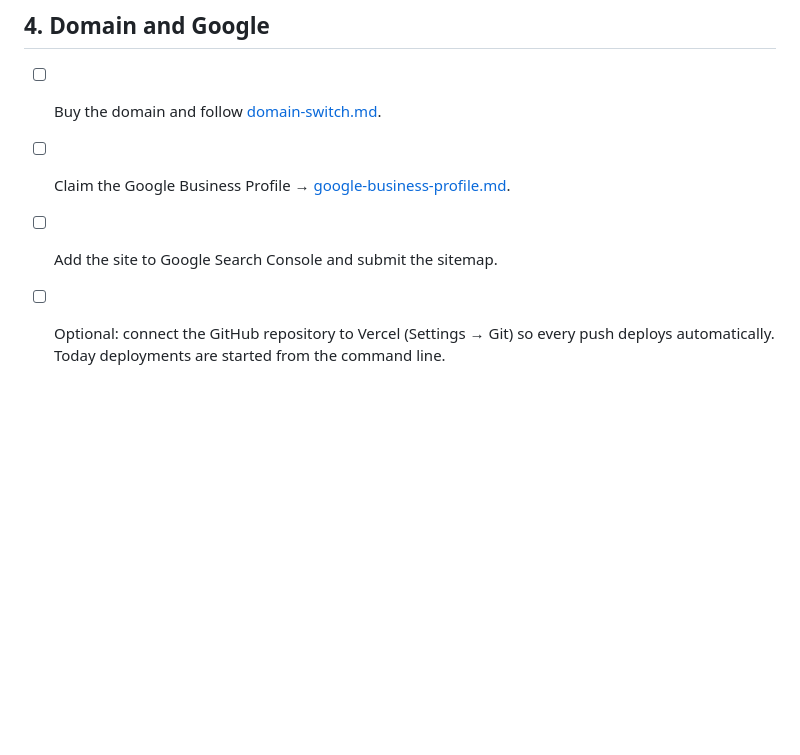
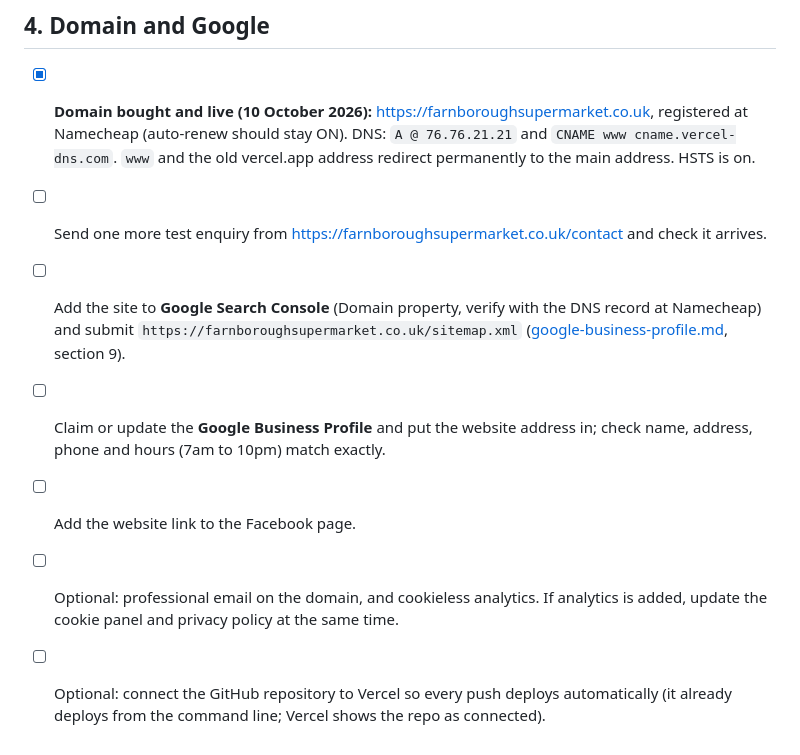
Before and after one commit to thearmansheikh/FarnboroughSupermarket, a Markdown page: docs/launch-todos.md, the part around the change. Rendered like a GitHub page; blank space fills up the shorter version.

Commit message:
docs: record the live domain and remaining Google tasks
Co-Authored-By: Claude Sonnet 5.5 <noreply@anthropic.com>

```diff
--- a/docs/launch-todos.md
+++ b/docs/launch-todos.md
@@ -27,7 +27,10 @@ Everything that can be done in code is done. What is left needs the shop owner.
 - [ ] Bank holiday hours → `specialHours` in `site.config.json` ([content-guide.md](content-guide.md)).
 
 ## 4. Domain and Google
-- [ ] Buy the domain and follow [domain-switch.md](domain-switch.md).
-- [ ] Claim the Google Business Profile → [google-business-profile.md](google-business-profile.md).
-- [ ] Add the site to Google Search Console and submit the sitemap.
-- [ ] Optional: connect the GitHub repository to Vercel (Settings → Git) so every push deploys automatically. Today deployments are started from the command line.
+- [x] **Domain bought and live (10 October 2026):** https://farnboroughsupermarket.co.uk, registered at Namecheap (auto-renew should stay ON). DNS: `A @ 76.76.21.21` and `CNAME www cname.vercel-dns.com`. `www` and the old vercel.app address redirect permanently to the main address. HSTS is on.
+- [ ] Send one more test enquiry from https://farnboroughsupermarket.co.uk/contact and check it arrives.
+- [ ] Add the site to **Google Search Console** (Domain property, verify with the DNS record at Namecheap) and submit `https://farnboroughsupermarket.co.uk/sitemap.xml` ([google-business-profile.md](google-business-profile.md), section 9).
+- [ ] Claim or update the **Google Business Profile** and put the website address in; check name, address, phone and hours (7am to 10pm) match exactly.
+- [ ] Add the website link to the Facebook page.
+- [ ] Optional: professional email on the domain, and cookieless analytics. If analytics is added, update the cookie panel and privacy policy at the same time.
+- [ ] Optional: connect the GitHub repository to Vercel so every push deploys automatically (it already deploys from the command line; Vercel shows the repo as connected).
```
Also changed, not shown: docs/domain-switch.md (+2 -0 lines), docs/site-plan.md (+1 -1 lines).
